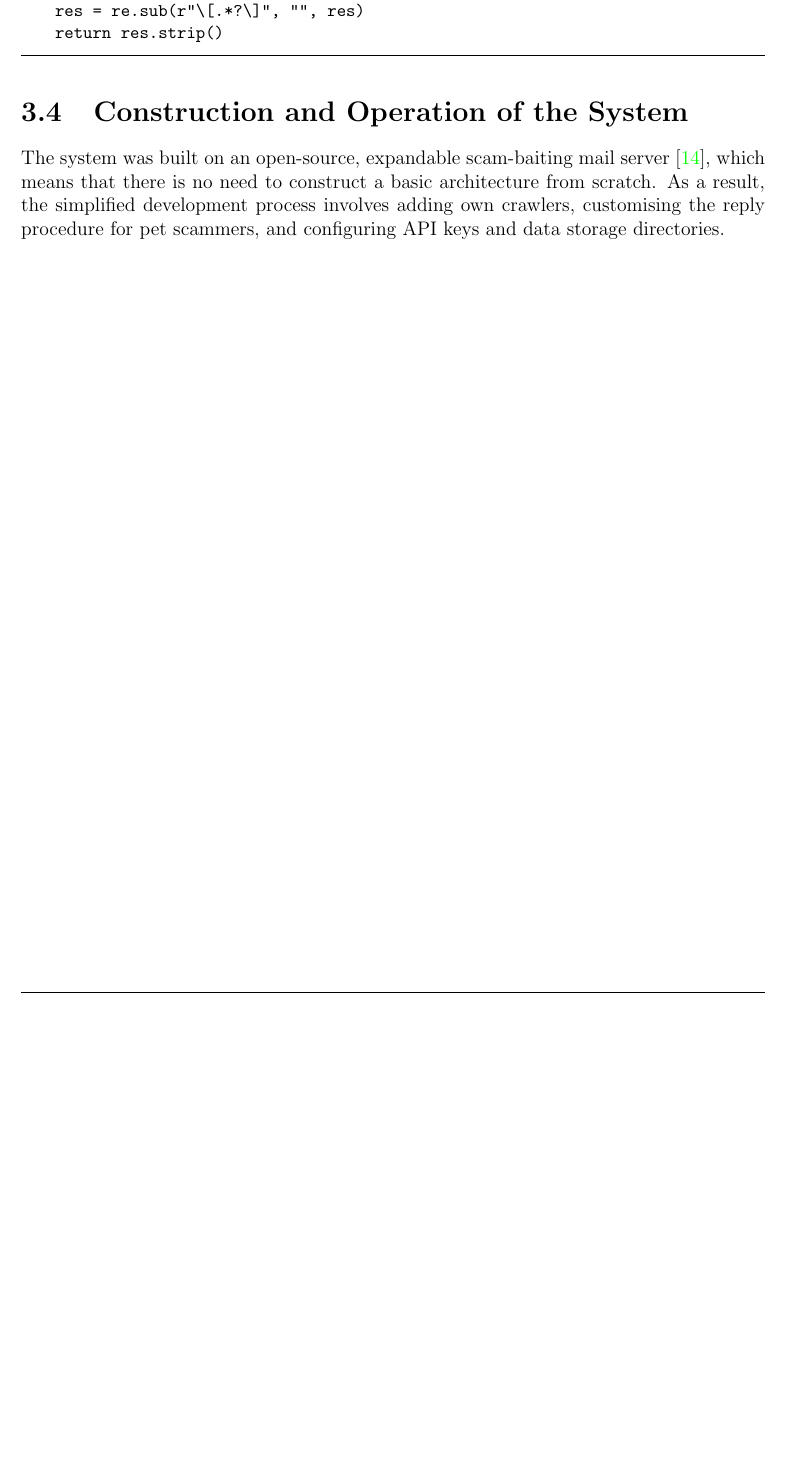
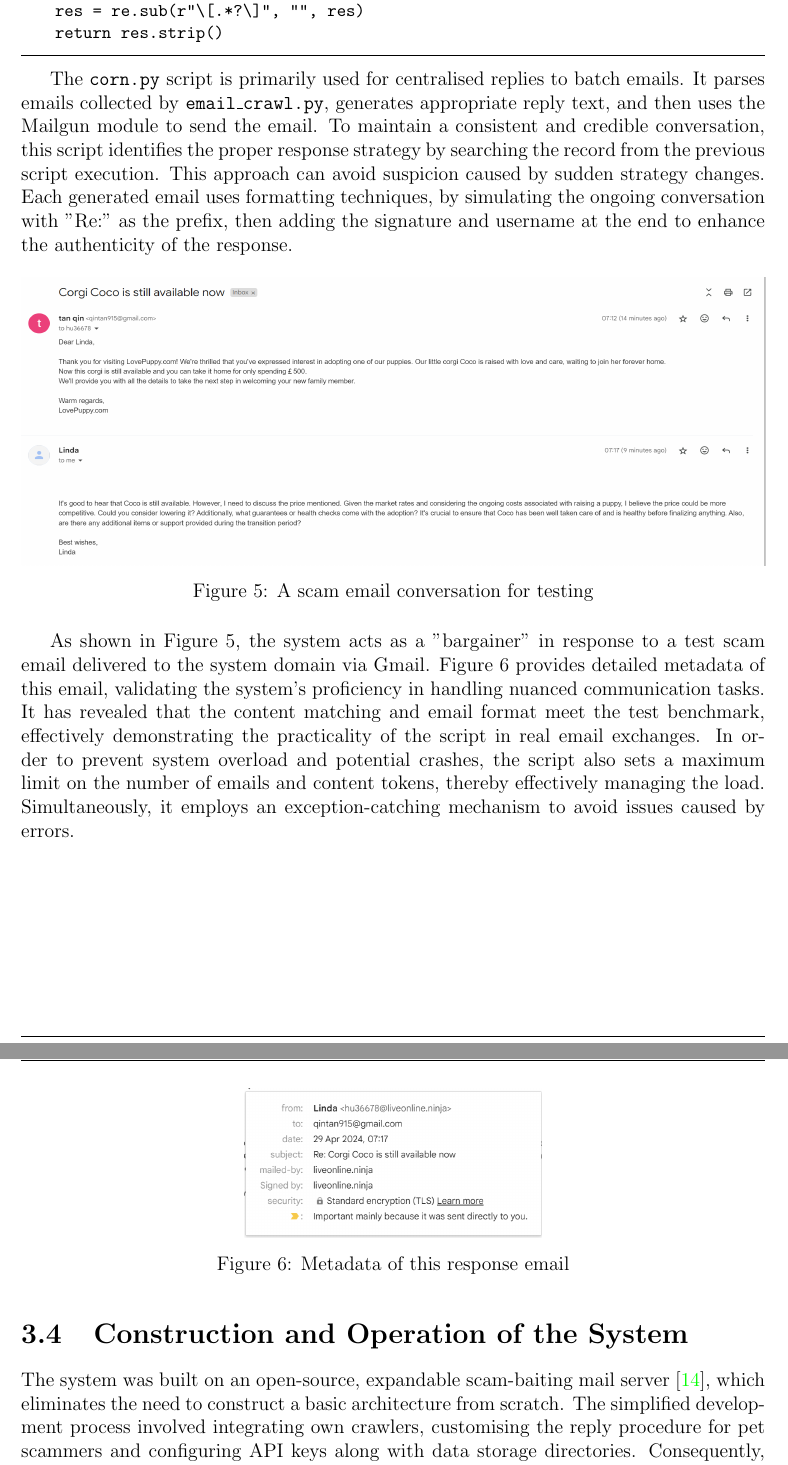
Before and after one commit to BOOMTQ/IP_Dissertation, a LaTeX thesis (essay.tex): part of page 23 of 30 before the commit and two parts of pages 23 and 24 of 31 after it, the two joined at a grey line, cut so that both start at the same text, the shorter picture padded with empty space. Compiled offline with pdfLaTeX.

Commit message:
finish 3.3 and a part of 3.4

```diff
--- a/essay.tex
+++ b/essay.tex
@@ -320,8 +320,23 @@ def investigator(prompt):
 \hrule
 \vspace{10pt}
 
+The \texttt{corn.py} script is primarily used for centralised replies to batch emails. It parses emails collected by \texttt{email\_crawl.py}, generates appropriate reply text, and then uses the Mailgun module to send the email. To maintain a consistent and credible conversation, this script identifies the proper response strategy by searching the record from the previous script execution. This approach can avoid suspicion caused by sudden strategy changes. Each generated email uses formatting techniques, by simulating the ongoing conversation with "Re:" as the prefix, then adding the signature and username at the end to enhance the authenticity of the response.
+\begin{figure}[h]
+\centering
+\includegraphics[width=\linewidth, height=0.25\textheight]{pic/figure5.png}
+\caption{Figure 5: A scam email conversation for testing}
+\label{fig:pic5}
+\end{figure}
 
+As shown in Figure 5, the system acts as a "bargainer" in response to a test scam email delivered to the system domain via Gmail. Figure 6 provides detailed metadata of this email, validating the system's proficiency in handling nuanced communication tasks. It has revealed that the content matching and email format meet the test benchmark, effectively demonstrating the practicality of the script in real email exchanges. In order to prevent system overload and potential crashes, the script also sets a maximum limit on the number of emails and content tokens, thereby effectively managing the load. Simultaneously, it employs an exception-catching mechanism to avoid issues caused by errors.
+\begin{figure}[H]
+\centering
+\includegraphics[width=0.4\linewidth]{pic/figure6.png}
+\caption{Figure 6: Metadata of this response email}
+\label{fig:pic6}
+\end{figure}
 
 \section{Construction and Operation of the System}
-The system was built on an open-source, expandable scam-baiting mail server \cite{an19352_an19352scambaiter_back_2023}, which means that there is no need to construct a basic architecture from scratch. As a result, the simplified development process involves adding own crawlers, customising the reply procedure for pet scammers, and configuring API keys and data storage directories.
+The system was built on an open-source, expandable scam-baiting mail server \cite{an19352_an19352scambaiter_back_2023}, which eliminates the need to construct a basic architecture from scratch. The simplified development process involved integrating own crawlers, customising the reply procedure for pet scammers and configuring API keys along with data storage directories. Consequently, this section mainly focuses on how these pre-written programs are well organised into a complete system designed to disrupt pet scams.
+\\
 
```
Also changed, not shown: pic/figure5.png (added), pic/figure6.png (added), essay.tex (34 more changed lines).
